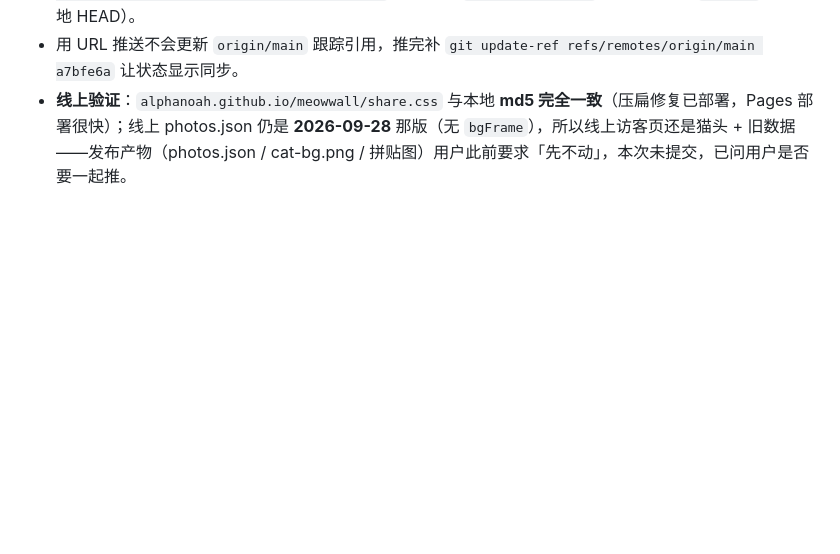
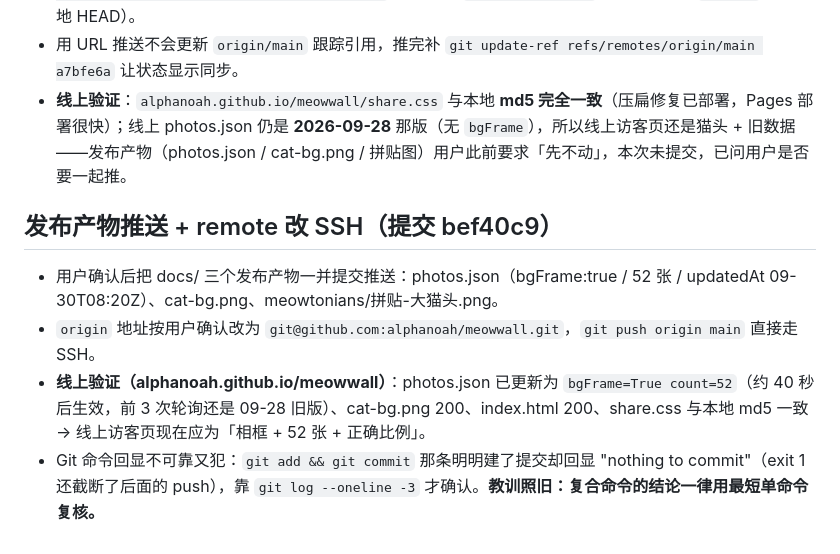
Before and after one commit to alphanoah/meowwall, a Markdown page: .workbuddy/memory/2026-09-30.md, the part around the change. GitHub-like rendering; blank space fills up the shorter version.

Commit message:
记忆：发布产物已上线验证；origin 改 SSH（用户确认）

```diff
--- a/.workbuddy/memory/2026-09-30.md
+++ b/.workbuddy/memory/2026-09-30.md
@@ -89,3 +89,10 @@ push 由用户或下次一并推。
 - **SSH 22 端口直连可用**：`ssh -T git@github.com` → `Hi alphanoah! You've successfully authenticated`（key `~/.ssh/id_ed25519`，`~/.ssh/config` 里已有 github.com 段）。改用 `git push git@github.com:alphanoah/meowwall.git main` 一次推完 `bdc1466..a7bfe6a`，远端确认为 `a7bfe6a`（= 本地 HEAD）。
 - 用 URL 推送不会更新 `origin/main` 跟踪引用，推完补 `git update-ref refs/remotes/origin/main a7bfe6a` 让状态显示同步。
 - **线上验证**：`alphanoah.github.io/meowwall/share.css` 与本地 **md5 完全一致**（压扁修复已部署，Pages 部署很快）；线上 photos.json 仍是 **2026-09-28** 那版（无 `bgFrame`），所以线上访客页还是猫头 + 旧数据——发布产物（photos.json / cat-bg.png / 拼贴图）用户此前要求「先不动」，本次未提交，已问用户是否要一起推。
+
+## 发布产物推送 + remote 改 SSH（提交 bef40c9）
+
+- 用户确认后把 docs/ 三个发布产物一并提交推送：photos.json（bgFrame:true / 52 张 / updatedAt 09-30T08:20Z）、cat-bg.png、meowtonians/拼贴-大猫头.png。
+- `origin` 地址按用户确认改为 `git@github.com:alphanoah/meowwall.git`，`git push origin main` 直接走 SSH。
+- **线上验证（alphanoah.github.io/meowwall）**：photos.json 已更新为 `bgFrame=True count=52`（约 40 秒后生效，前 3 次轮询还是 09-28 旧版）、cat-bg.png 200、index.html 200、share.css 与本地 md5 一致 → 线上访客页现在应为「相框 + 52 张 + 正确比例」。
+- Git 命令回显不可靠又犯：`git add && git commit` 那条明明建了提交却回显 "nothing to commit"（exit 1 还截断了后面的 push），靠 `git log --oneline -3` 才确认。**教训照旧：复合命令的结论一律用最短单命令复核。**
```
Also changed, not shown: .workbuddy/memory/MEMORY.md (+1 -1 lines).
